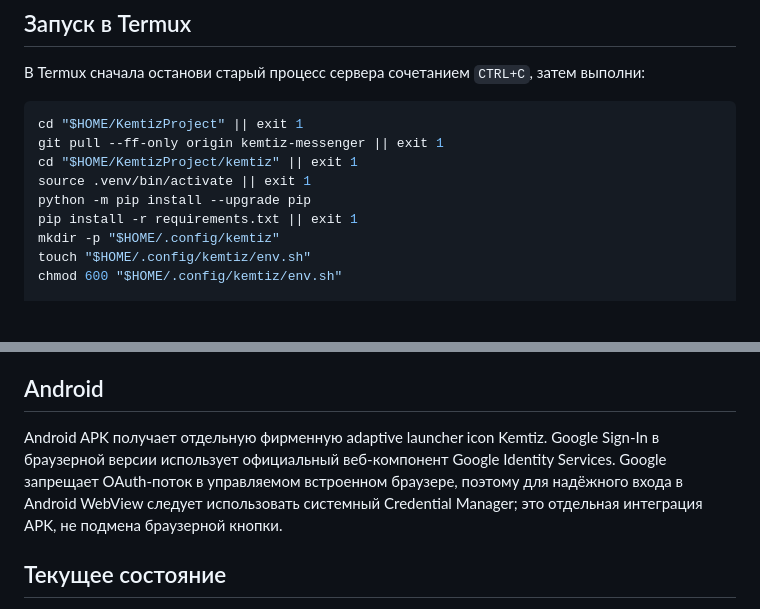
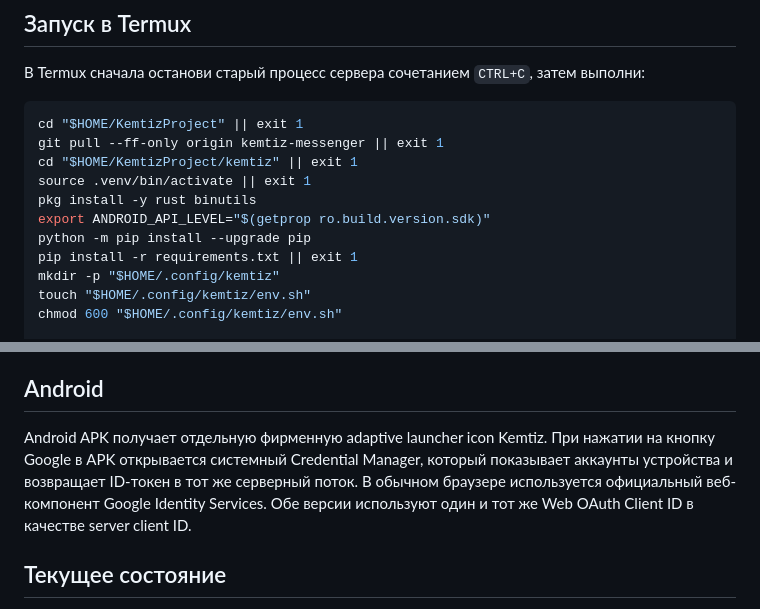
Before and after one commit to Selteck1/ApkGhostly, a Markdown page: kemtiz/README.md, 2 parts joined by grey strips. GitHub-like rendering; blank space fills up the shorter version.

Commit message:
Document native Android Google account picker and Termux build dependencies

```diff
--- a/kemtiz/README.md
+++ b/kemtiz/README.md
@@ -34,6 +34,8 @@ cd "$HOME/KemtizProject" || exit 1
 git pull --ff-only origin kemtiz-messenger || exit 1
 cd "$HOME/KemtizProject/kemtiz" || exit 1
 source .venv/bin/activate || exit 1
+pkg install -y rust binutils
+export ANDROID_API_LEVEL="$(getprop ro.build.version.sdk)"
 python -m pip install --upgrade pip
 pip install -r requirements.txt || exit 1
 mkdir -p "$HOME/.config/kemtiz"
@@ -59,7 +61,7 @@ python -m uvicorn server:app --host 127.0.0.1 --port 8000
 
 ## Android
 
-Android APK получает отдельную фирменную adaptive launcher icon Kemtiz. Google Sign-In в браузерной версии использует официальный веб-компонент Google Identity Services. Google запрещает OAuth-поток в управляемом встроенном браузере, поэтому для надёжного входа в Android WebView следует использовать системный Credential Manager; это отдельная интеграция APK, не подмена браузерной кнопки.
+Android APK получает отдельную фирменную adaptive launcher icon Kemtiz. При нажатии на кнопку Google в APK открывается системный Credential Manager, который показывает аккаунты устройства и возвращает ID-токен в тот же серверный поток. В обычном браузере используется официальный веб-компонент Google Identity Services. Обе версии используют один и тот же Web OAuth Client ID в качестве server client ID.
 
 ## Текущее состояние
 
```
